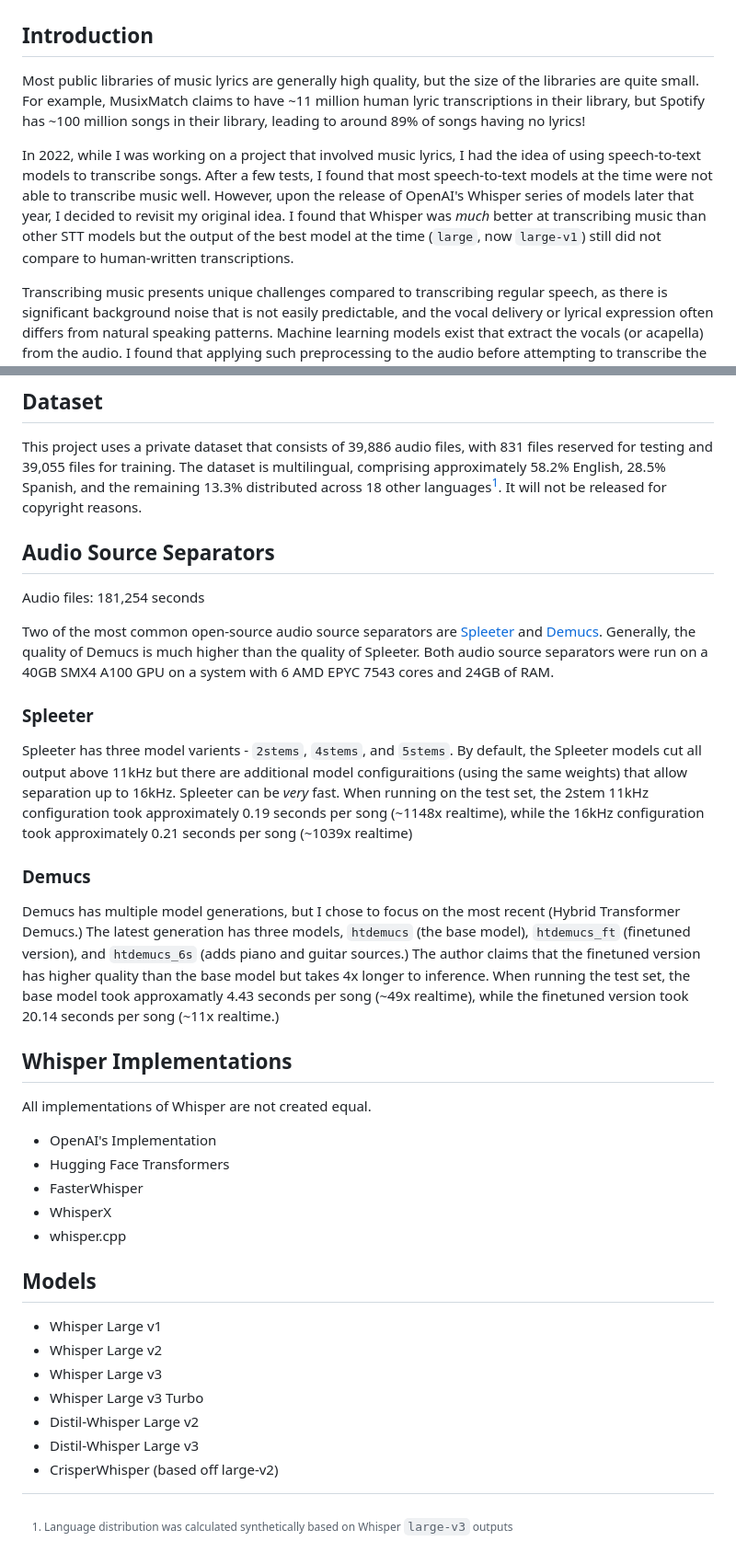
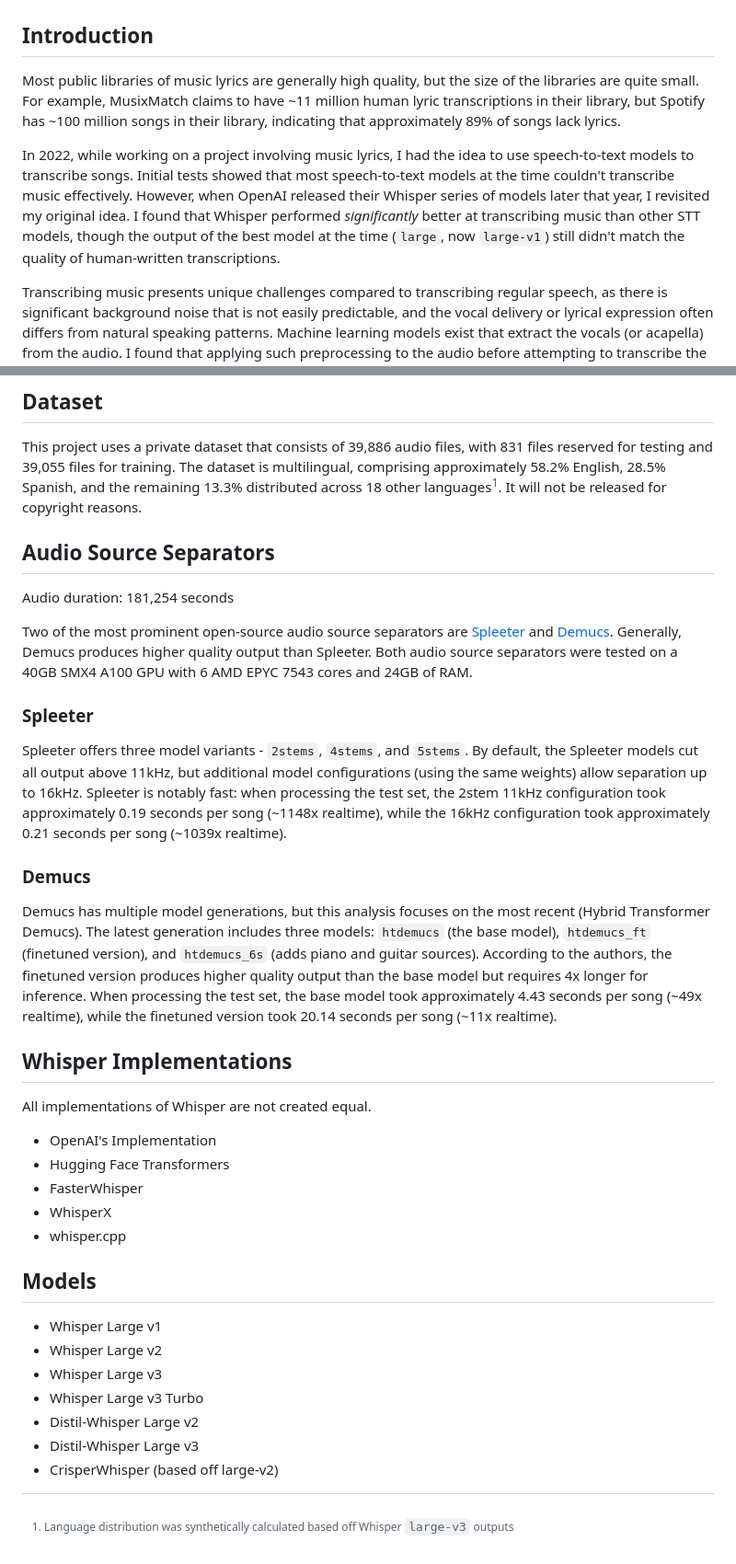
Before and after one commit to Ryan5453/lyricscribe, a Markdown page: README.md, 2 parts joined by grey strips. Shown: that part at 92% size. Rendered like a GitHub page.

Commit message:
better wording

```diff
--- a/README.md
+++ b/README.md
@@ -4,9 +4,9 @@
 > This project is currently a draft, take everything with a grain of salt.
 
 ## Introduction
-Most public libraries of music lyrics are generally high quality, but the size of the libraries are quite small. For example, MusixMatch claims to have ~11 million human lyric transcriptions in their library, but Spotify has ~100 million songs in their library, leading to around 89% of songs having no lyrics!
+Most public libraries of music lyrics are generally high quality, but the size of the libraries are quite small. For example, MusixMatch claims to have ~11 million human lyric transcriptions in their library, but Spotify has ~100 million songs in their library, indicating that approximately 89% of songs lack lyrics.
 
-In 2022, while I was working on a project that involved music lyrics, I had the idea of using speech-to-text models to transcribe songs. After a few tests, I found that most speech-to-text models at the time were not able to transcribe music well. However, upon the release of OpenAI's Whisper series of models later that year, I decided to revisit my original idea. I found that Whisper was *much* better at transcribing music than other STT models but the output of the best model at the time (`large`, now `large-v1`) still did not compare to human-written transcriptions.
+In 2022, while working on a project involving music lyrics, I had the idea to use speech-to-text models to transcribe songs. Initial tests showed that most speech-to-text models at the time couldn't transcribe music effectively. However, when OpenAI released their Whisper series of models later that year, I revisited my original idea. I found that Whisper performed *significantly* better at transcribing music than other STT models, though the output of the best model at the time (`large`, now `large-v1`) still didn't match the quality of human-written transcriptions.
 
 Transcribing music presents unique challenges compared to transcribing regular speech, as there is significant background noise that is not easily predictable, and the vocal delivery or lyrical expression often differs from natural speaking patterns. Machine learning models exist that extract the vocals (or acapella) from the audio. I found that applying such preprocessing to the audio before attempting to transcribe the music resulted in a significant increase in quality.
 
@@ -16,18 +16,18 @@ This research project is to study the effect of such preprocessing, the impacts
 
 This project uses a private dataset that consists of 39,886 audio files, with 831 files reserved for testing and 39,055 files for training. The dataset is multilingual, comprising approximately 58.2% English, 28.5% Spanish, and the remaining 13.3% distributed across 18 other languages[^1]. It will not be released for copyright reasons.
 
-[^1]: Language distribution was calculated synthetically based on Whisper `large-v3` outputs
+[^1]: Language distribution was synthetically calculated based off Whisper `large-v3` outputs
 
 ## Audio Source Separators
-Audio files: 181,254 seconds
+Audio duration: 181,254 seconds
 
-Two of the most common open-source audio source separators are [Spleeter](https://github.com/deezer/spleeter) and [Demucs](https://github.com/facebookresearch/demucs). Generally, the quality of Demucs is much higher than the quality of Spleeter. Both audio source separators were run on a 40GB SMX4 A100 GPU on a system with 6 AMD EPYC 7543 cores and 24GB of RAM.
+Two of the most prominent open-source audio source separators are [Spleeter](https://github.com/deezer/spleeter) and [Demucs](https://github.com/facebookresearch/demucs). Generally, Demucs produces higher quality output than Spleeter. Both audio source separators were tested on a 40GB SMX4 A100 GPU with 6 AMD EPYC 7543 cores and 24GB of RAM.
 
 ### Spleeter
-Spleeter has three model varients - `2stems`, `4stems`, and `5stems`. By default, the Spleeter models cut all output above 11kHz but there are additional model configuraitions (using the same weights) that allow separation up to 16kHz. Spleeter can be *very* fast. When running on the test set, the 2stem 11kHz configuration took approximately 0.19 seconds per song (~1148x realtime), while the 16kHz configuration took approximately 0.21 seconds per song (~1039x realtime)
+Spleeter offers three model variants - `2stems`, `4stems`, and `5stems`. By default, the Spleeter models cut all output above 11kHz, but additional model configurations (using the same weights) allow separation up to 16kHz. Spleeter is notably fast: when processing the test set, the 2stem 11kHz configuration took approximately 0.19 seconds per song (~1148x realtime), while the 16kHz configuration took approximately 0.21 seconds per song (~1039x realtime).
 
 ### Demucs
-Demucs has multiple model generations, but I chose to focus on the most recent (Hybrid Transformer Demucs.) The latest generation has three models, `htdemucs` (the base model), `htdemucs_ft` (finetuned version), and `htdemucs_6s` (adds piano and guitar sources.) The author claims that the finetuned version has higher quality than the base model but takes 4x longer to inference. When running the test set, the base model took approxamatly 4.43 seconds per song (~49x realtime), while the finetuned version took 20.14 seconds per song (~11x realtime.)
+Demucs has multiple model generations, but this analysis focuses on the most recent (Hybrid Transformer Demucs). The latest generation includes three models: `htdemucs` (the base model), `htdemucs_ft` (finetuned version), and `htdemucs_6s` (adds piano and guitar sources). According to the authors, the finetuned version produces higher quality output than the base model but requires 4x longer for inference. When processing the test set, the base model took approximately 4.43 seconds per song (~49x realtime), while the finetuned version took 20.14 seconds per song (~11x realtime).
 
 ## Whisper Implementations
 
```
